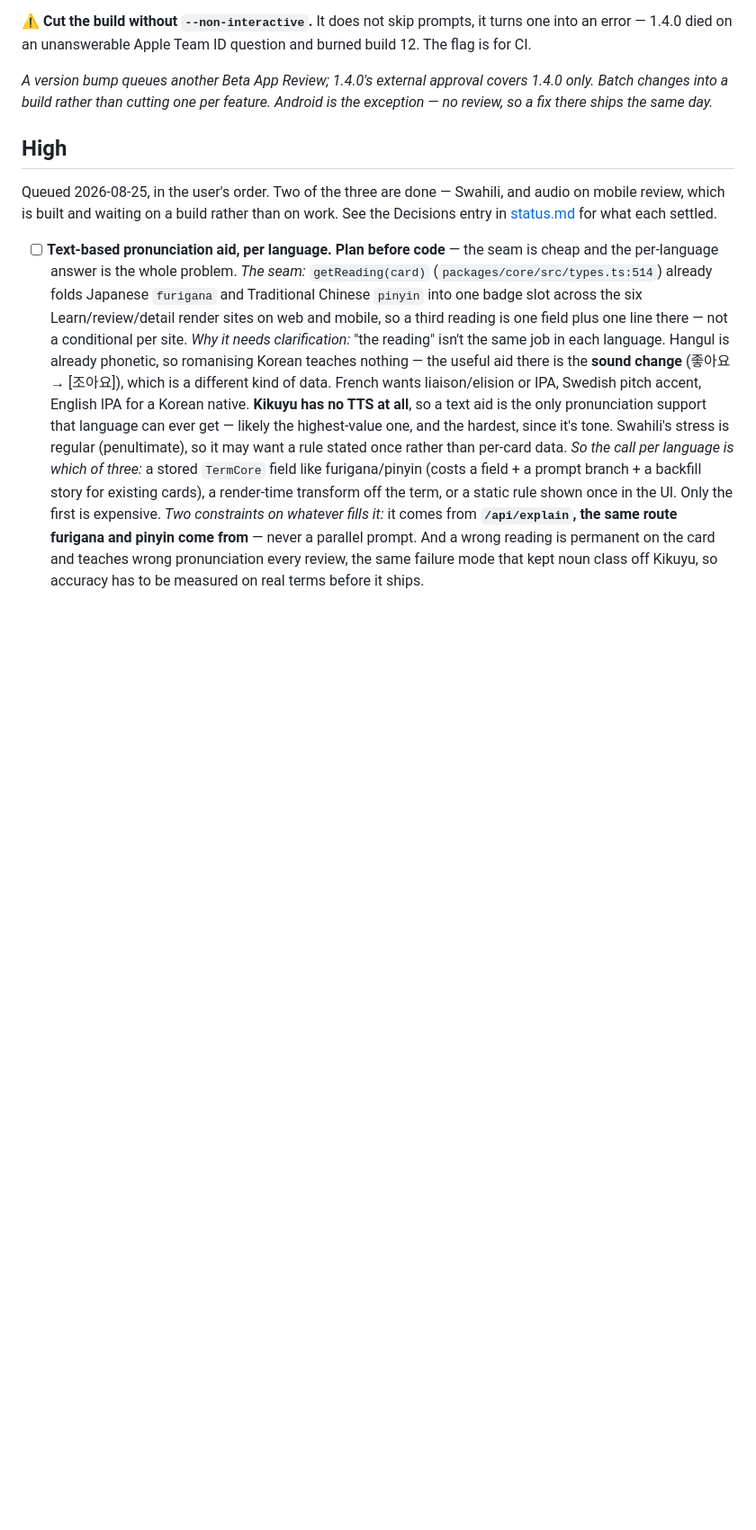
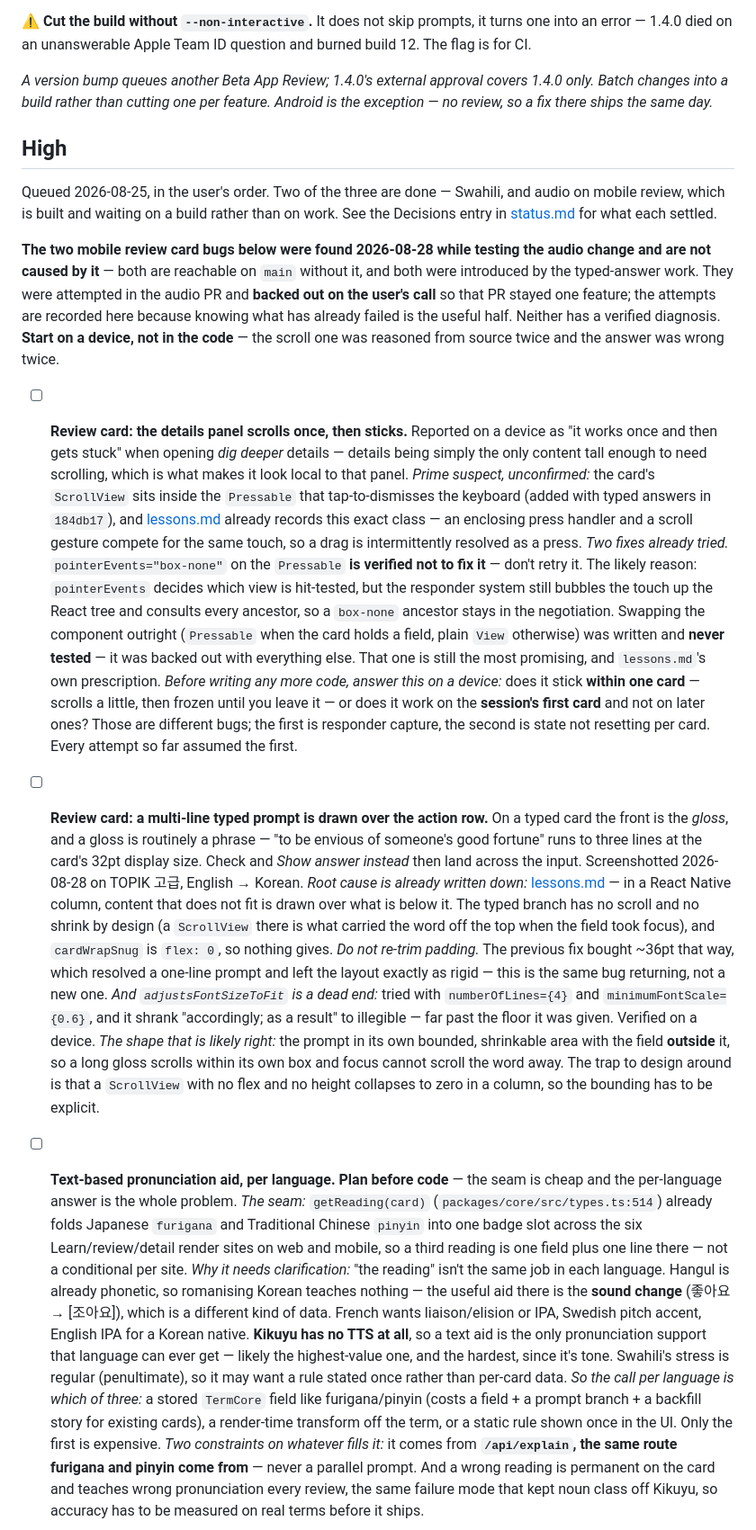
Before and after one commit to miinjaekim/amgi, a Markdown page: .scratchpad/backlog.md, the part around the change. Shown at 90% size. GitHub-like rendering; blank space fills up the shorter version.

Commit message:
Track the two mobile review card bugs found while testing audio
Both were found on a device on 2026-08-28, both predate the audio change,
and both were attempted in PR #101 and backed out so that PR stayed one
feature. Recorded with what has already been ruled out, since that is the
part git will not show: `pointerEvents="box-none"` does not fix the scroll
stick, and `adjustsFontSizeToFit` is not the answer to the overflow.

Neither has a verified diagnosis. The scroll one carries the question that
would narrow it fastest, because it was reasoned from source twice and the
answer was wrong both times.

Co-Authored-By: Claude Opus 5 <noreply@anthropic.com>

```diff
--- a/.scratchpad/backlog.md
+++ b/.scratchpad/backlog.md
@@ -87,6 +87,60 @@ Android is the exception — no review, so a fix there ships the same day._
 Queued 2026-08-25, in the user's order. Two of the three are done — Swahili,
 and audio on mobile review, which is built and waiting on a build rather than on
 work. See the Decisions entry in [status.md](status.md) for what each settled.
+
+**The two mobile review card bugs below were found 2026-08-28 while testing the
+audio change and are not caused by it** — both are reachable on `main` without
+it, and both were introduced by the typed-answer work. They were attempted in
+the audio PR and **backed out on the user's call** so that PR stayed one
+feature; the attempts are recorded here because knowing what has already failed
+is the useful half. Neither has a verified diagnosis. **Start on a device, not
+in the code** — the scroll one was reasoned from source twice and the answer was
+wrong twice.
+
+- [ ] **Review card: the details panel scrolls once, then sticks.** Reported on
+      a device as "it works once and then gets stuck" when opening *dig deeper*
+      details — details being simply the only content tall enough to need
+      scrolling, which is what makes it look local to that panel.
+      *Prime suspect, unconfirmed:* the card's `ScrollView` sits inside the
+      `Pressable` that tap-to-dismisses the keyboard (added with typed answers
+      in `184db17`), and [lessons.md](lessons.md) already records this exact
+      class — an enclosing press handler and a scroll gesture compete for the
+      same touch, so a drag is intermittently resolved as a press.
+      *Two fixes already tried.* `pointerEvents="box-none"` on the `Pressable`
+      **is verified not to fix it** — don't retry it. The likely reason:
+      `pointerEvents` decides which view is hit-tested, but the responder system
+      still bubbles the touch up the React tree and consults every ancestor, so
+      a `box-none` ancestor stays in the negotiation. Swapping the component
+      outright (`Pressable` when the card holds a field, plain `View` otherwise)
+      was written and **never tested** — it was backed out with everything else.
+      That one is still the most promising, and `lessons.md`'s own prescription.
+      *Before writing any more code, answer this on a device:* does it stick
+      **within one card** — scrolls a little, then frozen until you leave it —
+      or does it work on the **session's first card** and not on later ones?
+      Those are different bugs; the first is responder capture, the second is
+      state not resetting per card. Every attempt so far assumed the first.
+
+- [ ] **Review card: a multi-line typed prompt is drawn over the action row.**
+      On a typed card the front is the *gloss*, and a gloss is routinely a
+      phrase — "to be envious of someone's good fortune" runs to three lines at
+      the card's 32pt display size. Check and *Show answer instead* then land
+      across the input. Screenshotted 2026-08-28 on TOPIK 고급, English → Korean.
+      *Root cause is already written down:* [lessons.md](lessons.md) — in a
+      React Native column, content that does not fit is drawn over what is below
+      it. The typed branch has no scroll and no shrink by design (a `ScrollView`
+      there is what carried the word off the top when the field took focus), and
+      `cardWrapSnug` is `flex: 0`, so nothing gives.
+      *Do not re-trim padding.* The previous fix bought ~36pt that way, which
+      resolved a one-line prompt and left the layout exactly as rigid — this is
+      the same bug returning, not a new one.
+      *And `adjustsFontSizeToFit` is a dead end:* tried with `numberOfLines={4}`
+      and `minimumFontScale={0.6}`, and it shrank "accordingly; as a result" to
+      illegible — far past the floor it was given. Verified on a device.
+      *The shape that is likely right:* the prompt in its own bounded, shrinkable
+      area with the field **outside** it, so a long gloss scrolls within its own
+      box and focus cannot scroll the word away. The trap to design around is
+      that a `ScrollView` with no flex and no height collapses to zero in a
+      column, so the bounding has to be explicit.
 
 - [ ] **Text-based pronunciation aid, per language.** **Plan before code** —
       the seam is cheap and the per-language answer is the whole problem.
```
